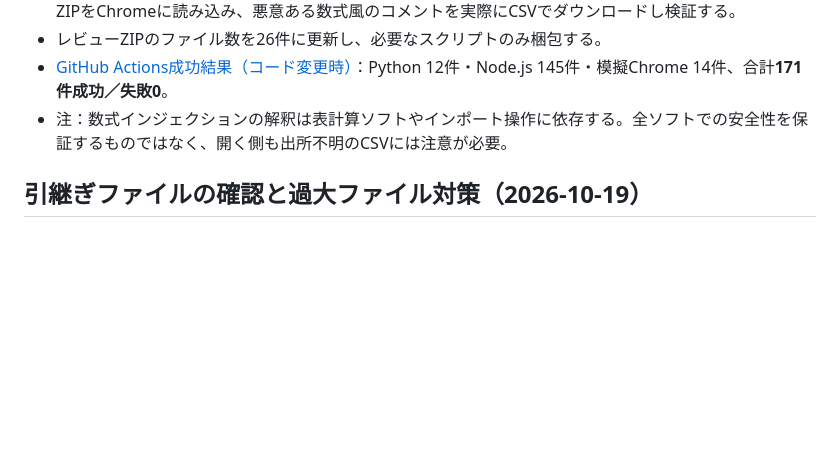
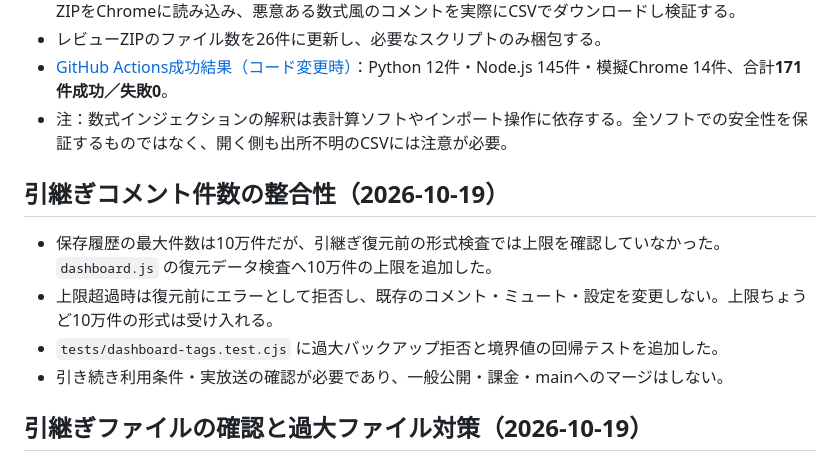
Before and after one commit to yamada1221/abema-comment-analyzer, a Markdown page: docs/distribution-readiness.md, the part around the change. Drawn GitHub-style; blank space fills up the shorter version.

Commit message:
docs: explain transfer-count guard and preservation of current data

```diff
--- a/docs/distribution-readiness.md
+++ b/docs/distribution-readiness.md
@@ -105,6 +105,13 @@ python3 scripts/package_extension.py
 - [GitHub Actions成功結果（コード変更時）](https://github.com/yamada1221/abema-comment-analyzer/actions/runs/39254242736)：Python 12件・Node.js 145件・模擬Chrome 14件、合計**171件成功／失敗0**。
 - 注：数式インジェクションの解釈は表計算ソフトやインポート操作に依存する。全ソフトでの安全性を保証するものではなく、開く側も出所不明のCSVには注意が必要。
 
+## 引継ぎコメント件数の整合性（2026-10-19）
+
+- 保存履歴の最大件数は10万件だが、引継ぎ復元前の形式検査では上限を確認していなかった。`dashboard.js` の復元データ検査へ10万件の上限を追加した。
+- 上限超過時は復元前にエラーとして拒否し、既存のコメント・ミュート・設定を変更しない。上限ちょうど10万件の形式は受け入れる。
+- `tests/dashboard-tags.test.cjs` に過大バックアップ拒否と境界値の回帰テストを追加した。
+- 引き続き利用条件・実放送の確認が必要であり、一般公開・課金・mainへのマージはしない。
+
 ## 引継ぎファイルの確認と過大ファイル対策（2026-10-19）
 
 - `dashboard.js` の引継ぎ復元前に、保存済みデータが上書きされることを確認するダイアログを追加。バックアップ内で `captureEnabled:true` や `autoProgramSettings.enabled:true` が設定されている場合は、記録再開・番組自動起動の可能性を個別に明示する。
```
